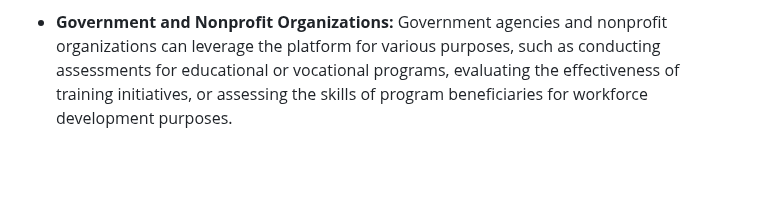
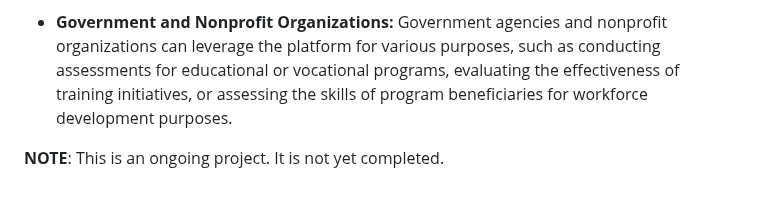
Before and after one commit to Shubhiidixit/SkillSync, a Markdown page: README.md, the part around the change. GitHub-like rendering; blank space fills up the shorter version.

```diff
--- a/README.md
+++ b/README.md
@@ -70,3 +70,5 @@ In response to these challenges, we developed SkillSync—a one-stop solution de
 - <b> Professional Development: </b> Professionals seeking to enhance their skills or pursue career advancement opportunities can benefit from the platform by accessing a range of assessments and training resources. It can serve as a valuable tool for ongoing professional development and lifelong learning.
 
 - <b> Government and Nonprofit Organizations: </b> Government agencies and nonprofit organizations can leverage the platform for various purposes, such as conducting assessments for educational or vocational programs, evaluating the effectiveness of training initiatives, or assessing the skills of program beneficiaries for workforce development purposes.
+
+**NOTE**: This is an ongoing project. It is not yet completed.
```
